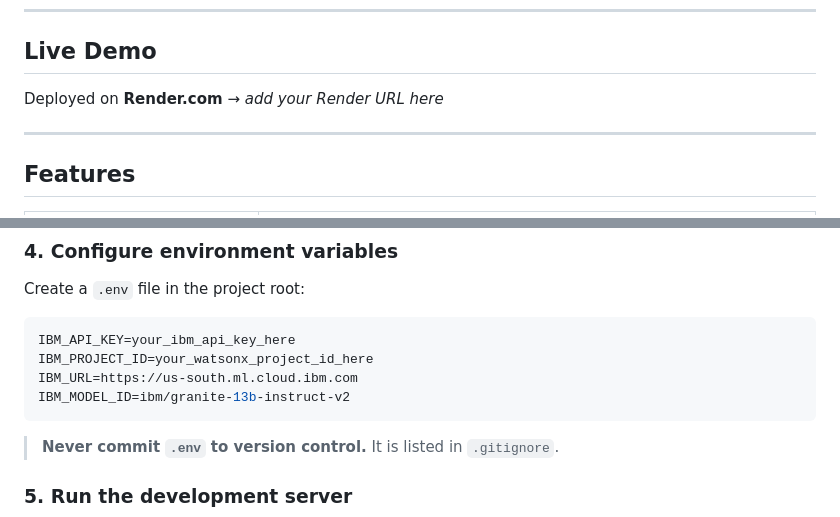
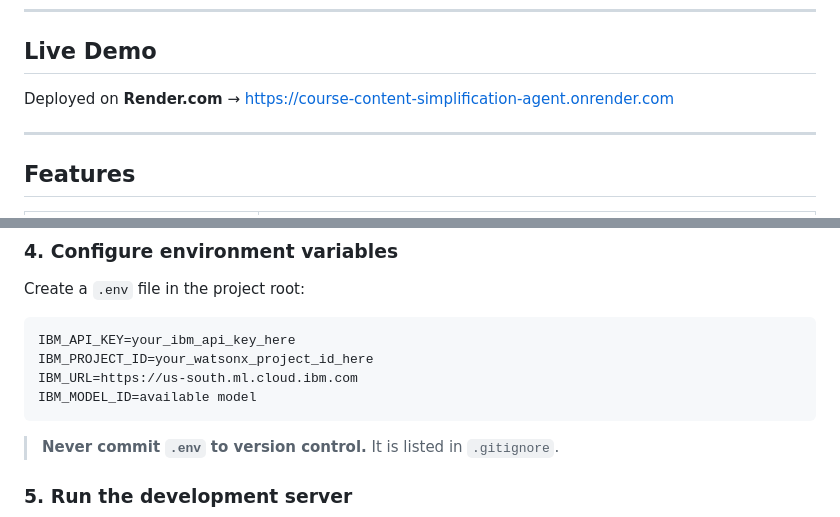
Before and after one commit to somsubhrak/Course-Content-Simplification-Agent, a Markdown page: README.md, 2 parts joined by grey strips. GitHub-like rendering.

````diff
--- a/README.md
+++ b/README.md
@@ -8,7 +8,7 @@ Powered by **IBM Granite** via [IBM watsonx.ai](https://www.ibm.com/watsonx), Co
 
 ## Live Demo
 
-Deployed on **Render.com** → _add your Render URL here_
+Deployed on **Render.com** → https://course-content-simplification-agent.onrender.com
 
 ---
 
@@ -128,7 +128,7 @@ Create a `.env` file in the project root:
 IBM_API_KEY=your_ibm_api_key_here
 IBM_PROJECT_ID=your_watsonx_project_id_here
 IBM_URL=https://us-south.ml.cloud.ibm.com
-IBM_MODEL_ID=ibm/granite-13b-instruct-v2
+IBM_MODEL_ID=available model
 ```
 
 > **Never commit `.env` to version control.** It is listed in `.gitignore`.
````
